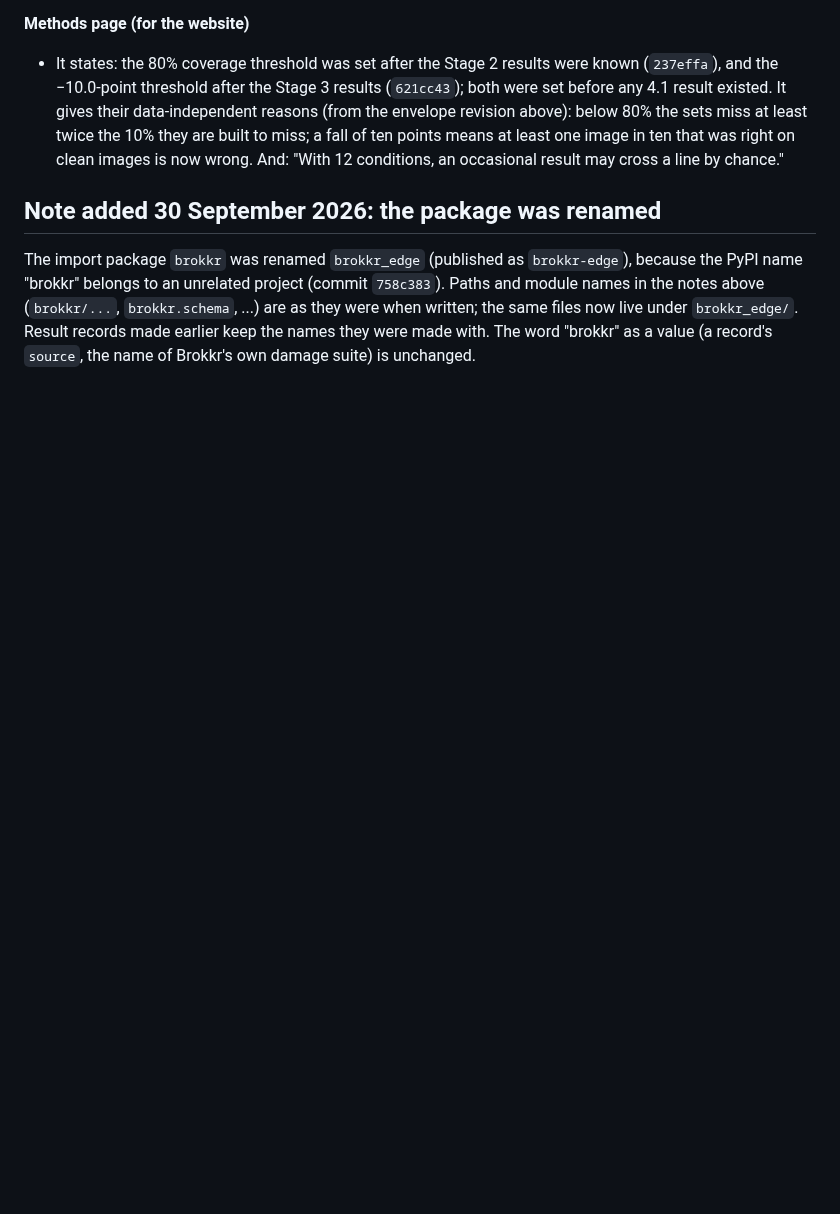
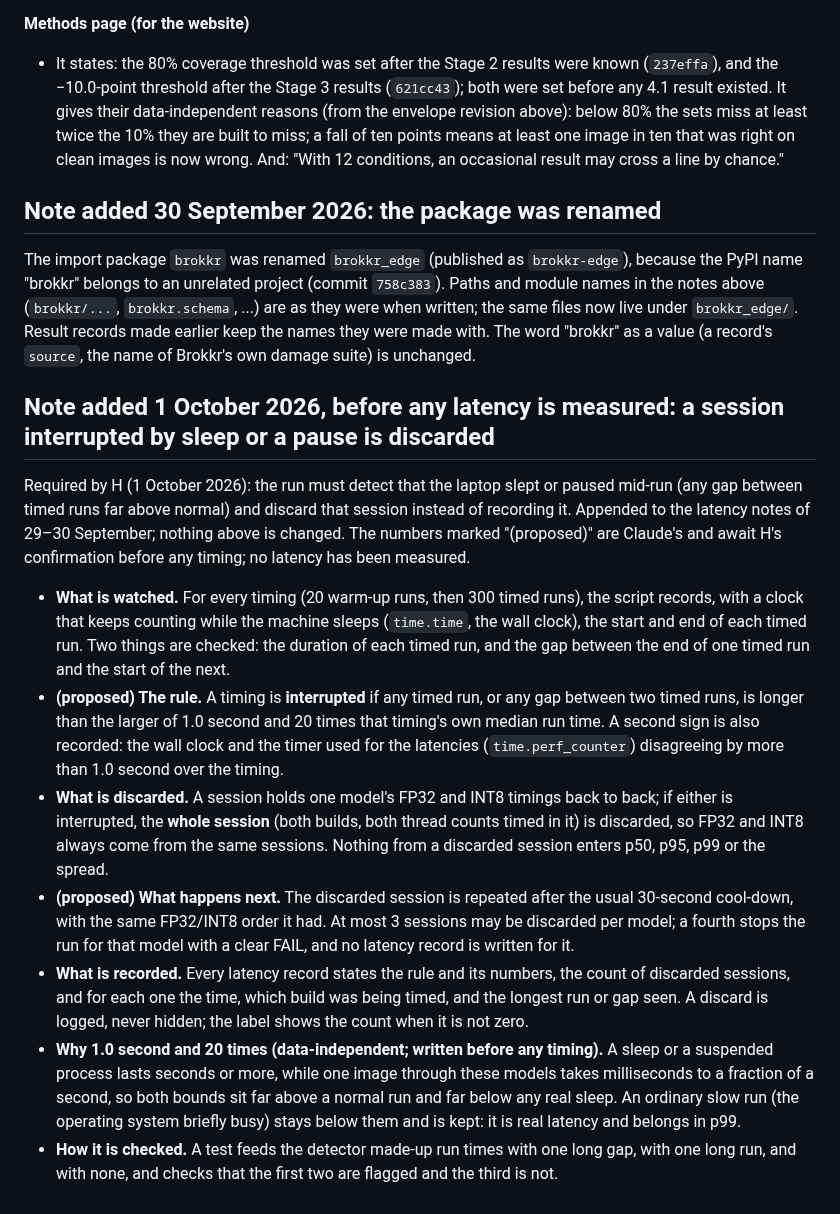
Before and after one commit to Vasco1290/Brokkr, a Markdown page: docs/hypotheses_stage4.md, the part around the change. Rendered like a GitHub page; blank space fills up the shorter version.

Commit message:
Dated notes before any code or timing: three opening summary lines and a suggested next step per harmful row (label schema); latency sessions interrupted by sleep or a pause are discarded

```diff
--- a/docs/hypotheses_stage4.md
+++ b/docs/hypotheses_stage4.md
@@ -1163,3 +1163,36 @@ name "brokkr" belongs to an unrelated project (commit `758c383`). Paths and modu
 above (`brokkr/...`, `brokkr.schema`, ...) are as they were when written; the same files now live under
 `brokkr_edge/`. Result records made earlier keep the names they were made with. The word "brokkr" as
 a value (a record's `source`, the name of Brokkr's own damage suite) is unchanged.
+
+## Note added 1 October 2026, before any latency is measured: a session interrupted by sleep or a pause is discarded
+
+Required by H (1 October 2026): the run must detect that the laptop slept or paused mid-run (any gap
+between timed runs far above normal) and discard that session instead of recording it. Appended to
+the latency notes of 29–30 September; nothing above is changed. The numbers marked "(proposed)" are
+Claude's and await H's confirmation before any timing; no latency has been measured.
+
+- **What is watched.** For every timing (20 warm-up runs, then 300 timed runs), the script records,
+  with a clock that keeps counting while the machine sleeps (`time.time`, the wall clock), the start
+  and end of each timed run. Two things are checked: the duration of each timed run, and the gap
+  between the end of one timed run and the start of the next.
+- **(proposed) The rule.** A timing is **interrupted** if any timed run, or any gap between two timed
+  runs, is longer than the larger of 1.0 second and 20 times that timing's own median run time. A
+  second sign is also recorded: the wall clock and the timer used for the latencies
+  (`time.perf_counter`) disagreeing by more than 1.0 second over the timing.
+- **What is discarded.** A session holds one model's FP32 and INT8 timings back to back; if either is
+  interrupted, the **whole session** (both builds, both thread counts timed in it) is discarded, so
+  FP32 and INT8 always come from the same sessions. Nothing from a discarded session enters p50, p95,
+  p99 or the spread.
+- **(proposed) What happens next.** The discarded session is repeated after the usual 30-second
+  cool-down, with the same FP32/INT8 order it had. At most 3 sessions may be discarded per model; a
+  fourth stops the run for that model with a clear FAIL, and no latency record is written for it.
+- **What is recorded.** Every latency record states the rule and its numbers, the count of discarded
+  sessions, and for each one the time, which build was being timed, and the longest run or gap seen. A
+  discard is logged, never hidden; the label shows the count when it is not zero.
+- **Why 1.0 second and 20 times (data-independent; written before any timing).** A sleep or a
+  suspended process lasts seconds or more, while one image through these models takes milliseconds to
+  a fraction of a second, so both bounds sit far above a normal run and far below any real sleep. An
+  ordinary slow run (the operating system briefly busy) stays below them and is kept: it is real
+  latency and belongs in p99.
+- **How it is checked.** A test feeds the detector made-up run times with one long gap, with one long
+  run, and with none, and checks that the first two are flagged and the third is not.
```
Also changed, not shown: docs/label_schema.md (+37 -0 lines).
